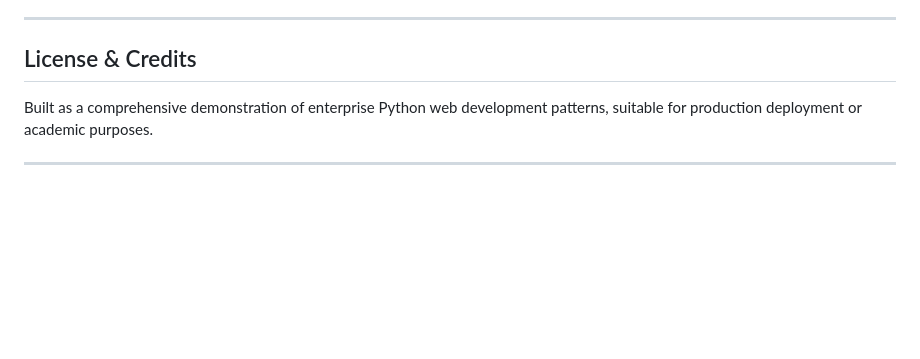
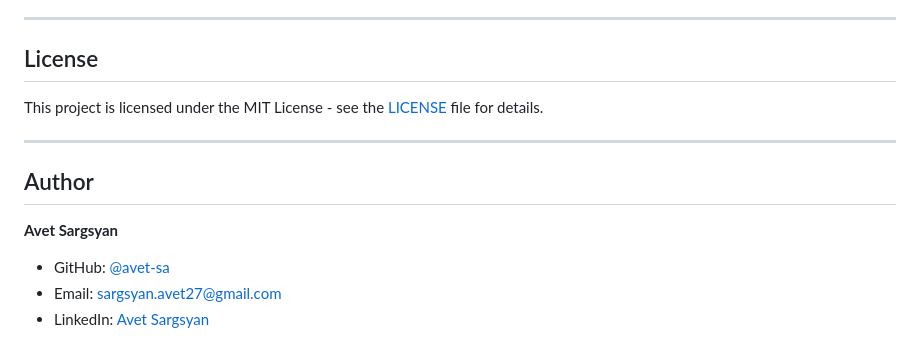
Before and after one commit to avet-sa/HMS, a Markdown page: README.md, the part around the change. Drawn GitHub-style; blank space fills up the shorter version.

```diff
--- a/README.md
+++ b/README.md
@@ -1194,8 +1194,15 @@ if booking.status != 'checked_in' and booking.check_in < today:
 
 ---
 
-## License & Credits
+## License
 
-Built as a comprehensive demonstration of enterprise Python web development patterns, suitable for production deployment or academic purposes.
+This project is licensed under the MIT License - see the [LICENSE](LICENSE) file for details.
 
 ---
+
+## Author
+
+**Avet Sargsyan**
+- GitHub: [@avet-sa](https://github.com/avet-sa)
+- Email: sargsyan.avet27@gmail.com
+- LinkedIn: [Avet Sargsyan](https://www.linkedin.com/in/avet-sargsyan)
```
